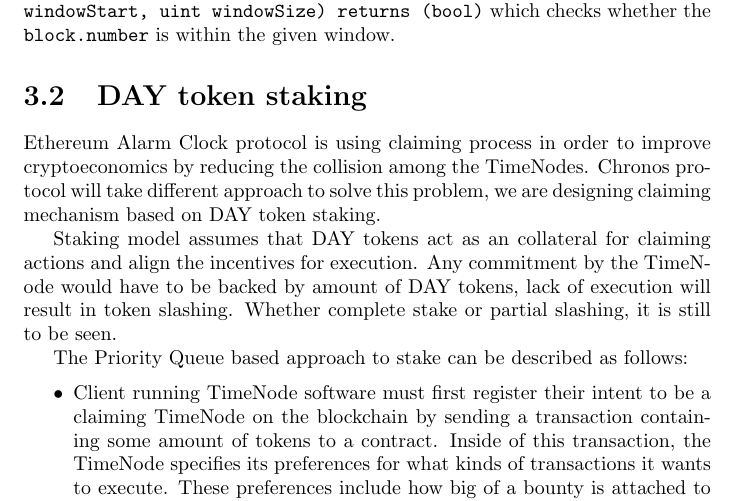
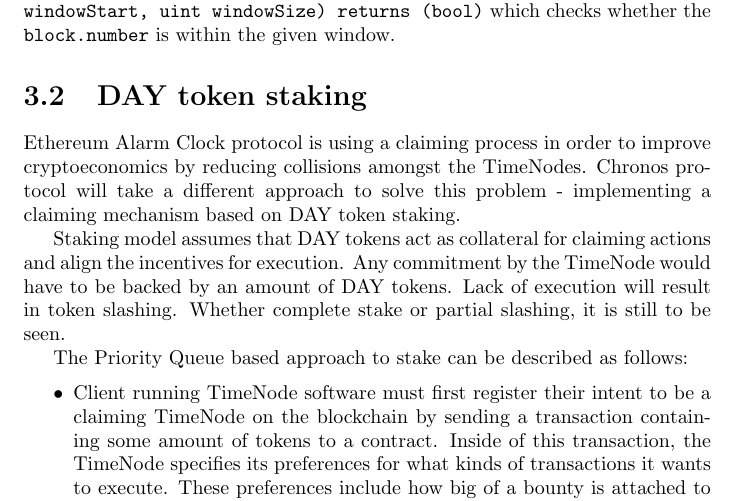
Before and after one commit to chronologic/whitepaper-v2, a LaTeX document (whitepaper.tex): part of page 16 of 22, cut so that both start at the same text. Compiled offline with pdfLaTeX.

Commit message:
Day token staking proofread

```diff
--- a/whitepaper.tex
+++ b/whitepaper.tex
@@ -222,9 +222,9 @@
 
   \section{DAY token staking}
 
-  Ethereum Alarm Clock protocol is using claiming process in order to improve cryptoeconomics by reducing the collision among the TimeNodes. Chronos protocol will take different approach to solve this problem, we are designing claiming mechanism based on DAY token staking.
+  Ethereum Alarm Clock protocol is using a claiming process in order to improve cryptoeconomics by reducing collisions amongst the TimeNodes. Chronos protocol will take a different approach to solve this problem - implementing a claiming mechanism based on DAY token staking.
 
-  Staking model assumes that DAY tokens act as an collateral for claiming actions and align the incentives for execution. Any commitment by the TimeNode would have to be backed by amount of DAY tokens, lack of execution will result in token slashing. Whether complete stake or partial slashing, it is still to be seen.
+  Staking model assumes that DAY tokens act as collateral for claiming actions and align the incentives for execution. Any commitment by the TimeNode would have to be backed by an amount of DAY tokens. Lack of execution will result in token slashing. Whether complete stake or partial slashing, it is still to be seen.
 
   The Priority Queue based approach to stake can be described as follows:
 
```
Also changed, not shown: whitepaper.pdf, whitepaper.tex (2 more changed lines).
